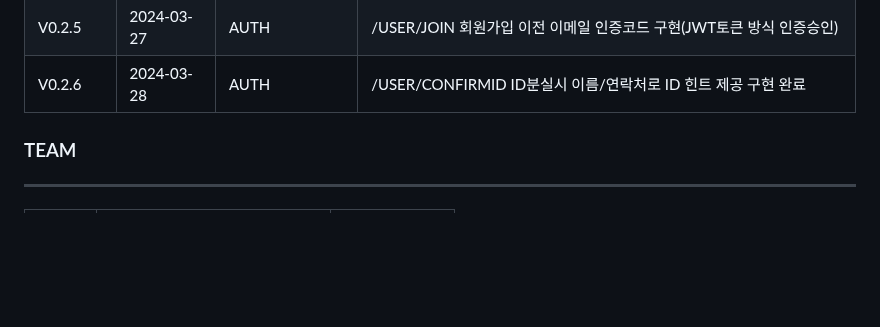
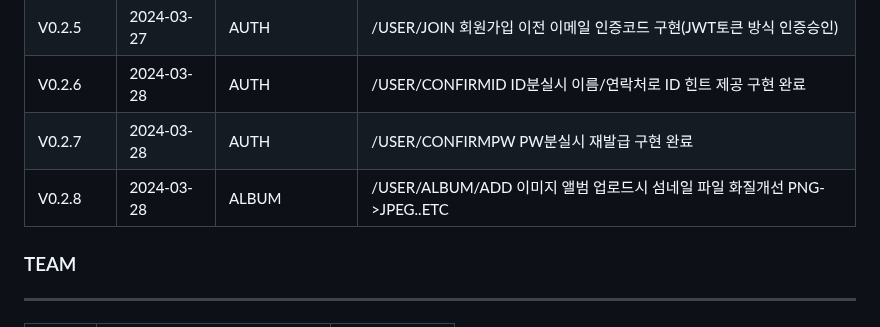
Before and after one commit to ALL-MY-PROJECTS-2024/99_RANKINGSYSTEM, a Markdown page: README.md, the part around the change. Rendered like a GitHub page; blank space fills up the shorter version.

```diff
--- a/README.md
+++ b/README.md
@@ -17,6 +17,9 @@
 |V0.2.4|2024-03-27|IMAGERANKING|/IMAGERANKING/LIST 이미지 랭킹 페이지 COUNT UP|
 |V0.2.5|2024-03-27|AUTH|/USER/JOIN 회원가입 이전 이메일 인증코드 구현(JWT토큰 방식 인증승인)|
 |V0.2.6|2024-03-28|AUTH|/USER/CONFIRMID ID분실시 이름/연락처로 ID 힌트 제공 구현 완료 |
+|V0.2.7|2024-03-28|AUTH|/USER/CONFIRMPW PW분실시 재발급 구현 완료 |
+|V0.2.8|2024-03-28|ALBUM|/USER/ALBUM/ADD 이미지 앨범 업로드시 섬네일 파일 화질개선 PNG->JPEG..ETC|
+
 
 
 ### TEAM
```
